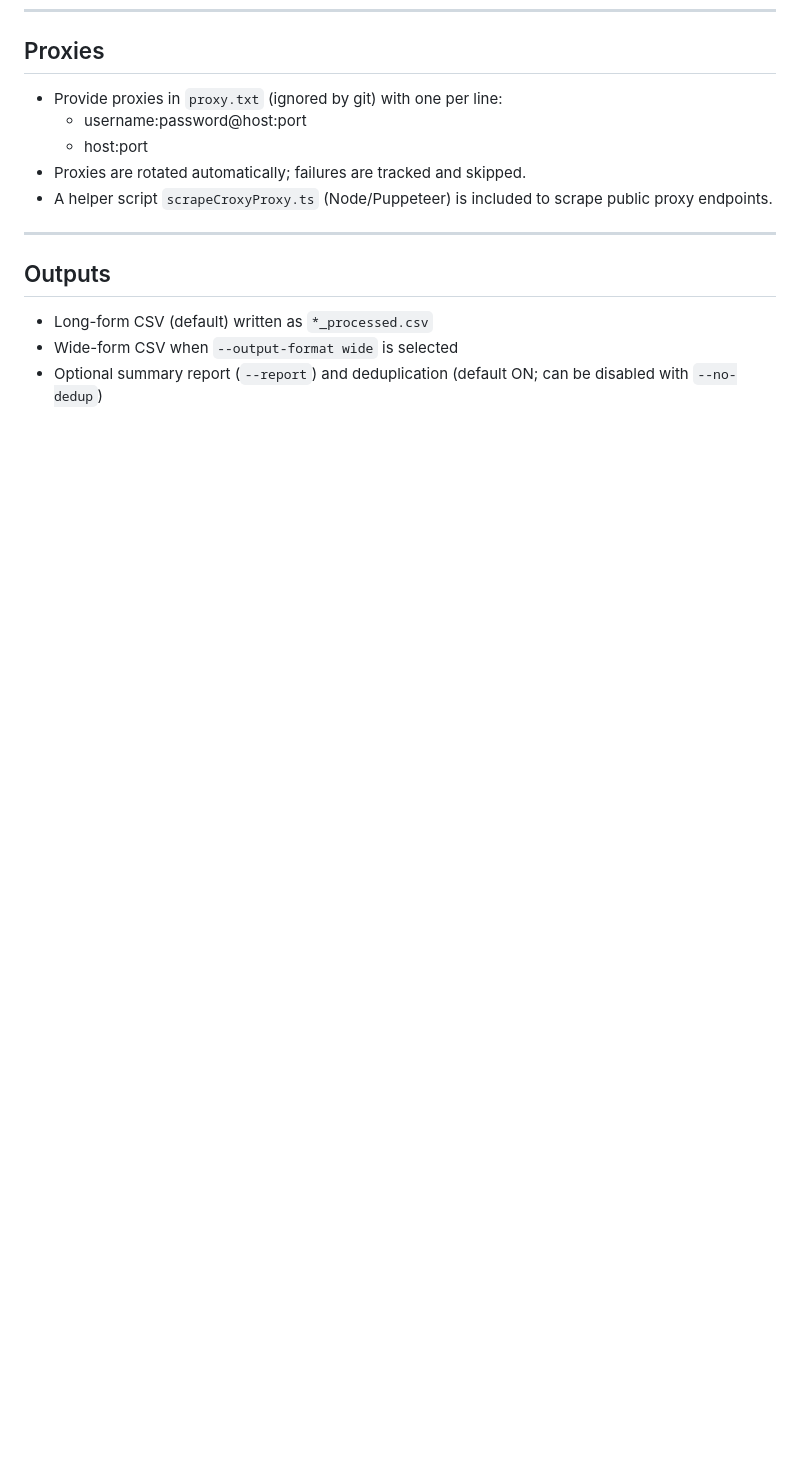
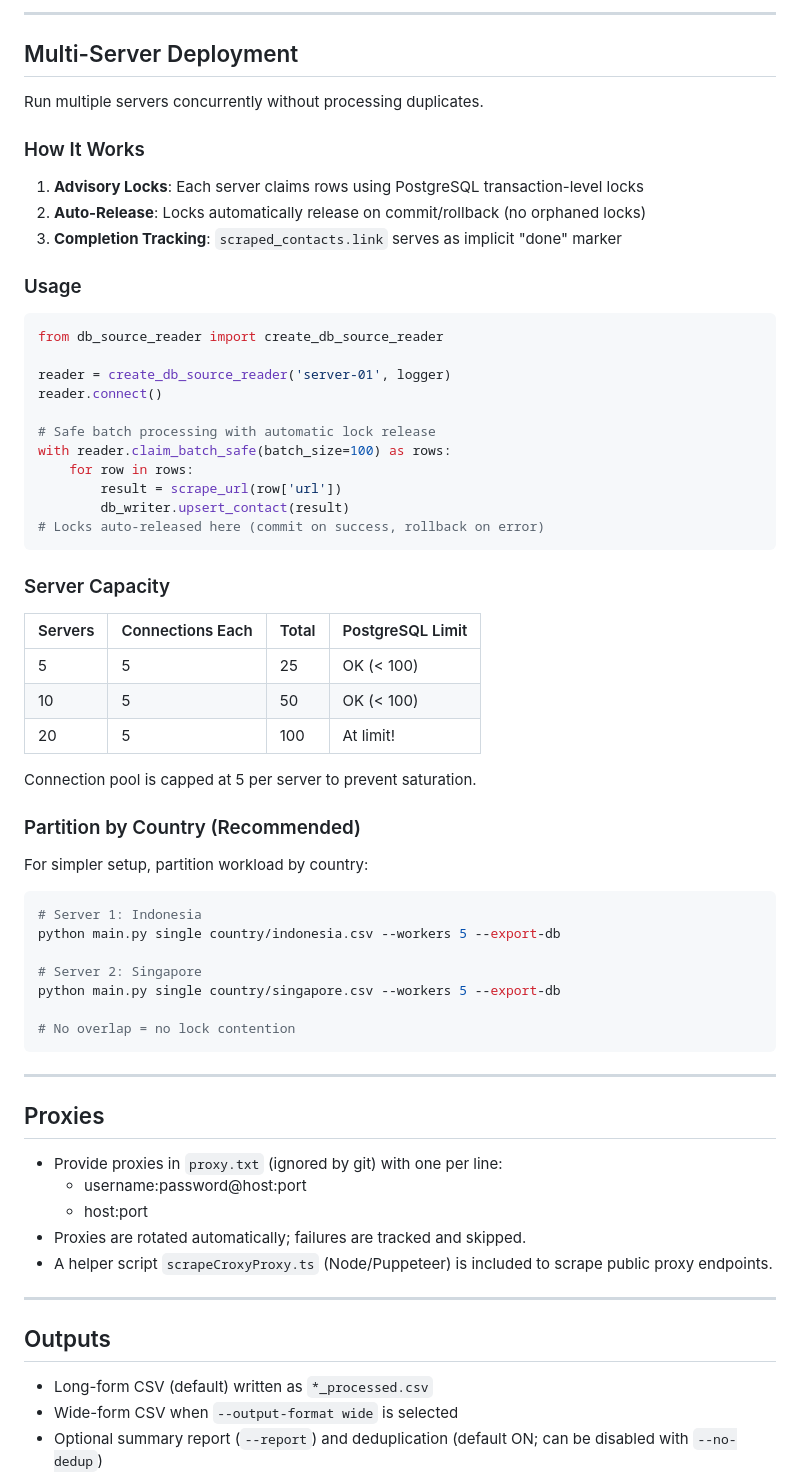
Before and after one commit to sadewadee/email-enhancer, a Markdown page: README.md, the part around the change printed below. Rendered like a GitHub page; blank space fills up the shorter version.

````diff
--- a/README.md
+++ b/README.md
@@ -126,3 +200,56 @@ python main.py url https://example.com --output results/example.csv
+---
+
+## Multi-Server Deployment
+
+Run multiple servers concurrently without processing duplicates.
+
+### How It Works
+
+1. **Advisory Locks**: Each server claims rows using PostgreSQL transaction-level locks
+2. **Auto-Release**: Locks automatically release on commit/rollback (no orphaned locks)
+3. **Completion Tracking**: `scraped_contacts.link` serves as implicit "done" marker
+
+### Usage
+
+```python
+from db_source_reader import create_db_source_reader
+
+reader = create_db_source_reader('server-01', logger)
+reader.connect()
+
+# Safe batch processing with automatic lock release
+with reader.claim_batch_safe(batch_size=100) as rows:
+    for row in rows:
+        result = scrape_url(row['url'])
+        db_writer.upsert_contact(result)
+# Locks auto-released here (commit on success, rollback on error)
+```
+
+### Server Capacity
+
+| Servers | Connections Each | Total | PostgreSQL Limit |
+|---------|------------------|-------|------------------|
+| 5       | 5                | 25    | OK (< 100)       |
+| 10      | 5                | 50    | OK (< 100)       |
+| 20      | 5                | 100   | At limit!        |
+
+Connection pool is capped at 5 per server to prevent saturation.
+
+### Partition by Country (Recommended)
+
+For simpler setup, partition workload by country:
+```bash
+# Server 1: Indonesia
+python main.py single country/indonesia.csv --workers 5 --export-db
+
+# Server 2: Singapore
+python main.py single country/singapore.csv --workers 5 --export-db
+
+# No overlap = no lock contention
+```
+
+---
+
 ## Proxies
 - Provide proxies in `proxy.txt` (ignored by git) with one per line:
   - username:password@host:port
````
Also changed, not shown: other parts of README.md (+130 -1 lines).
